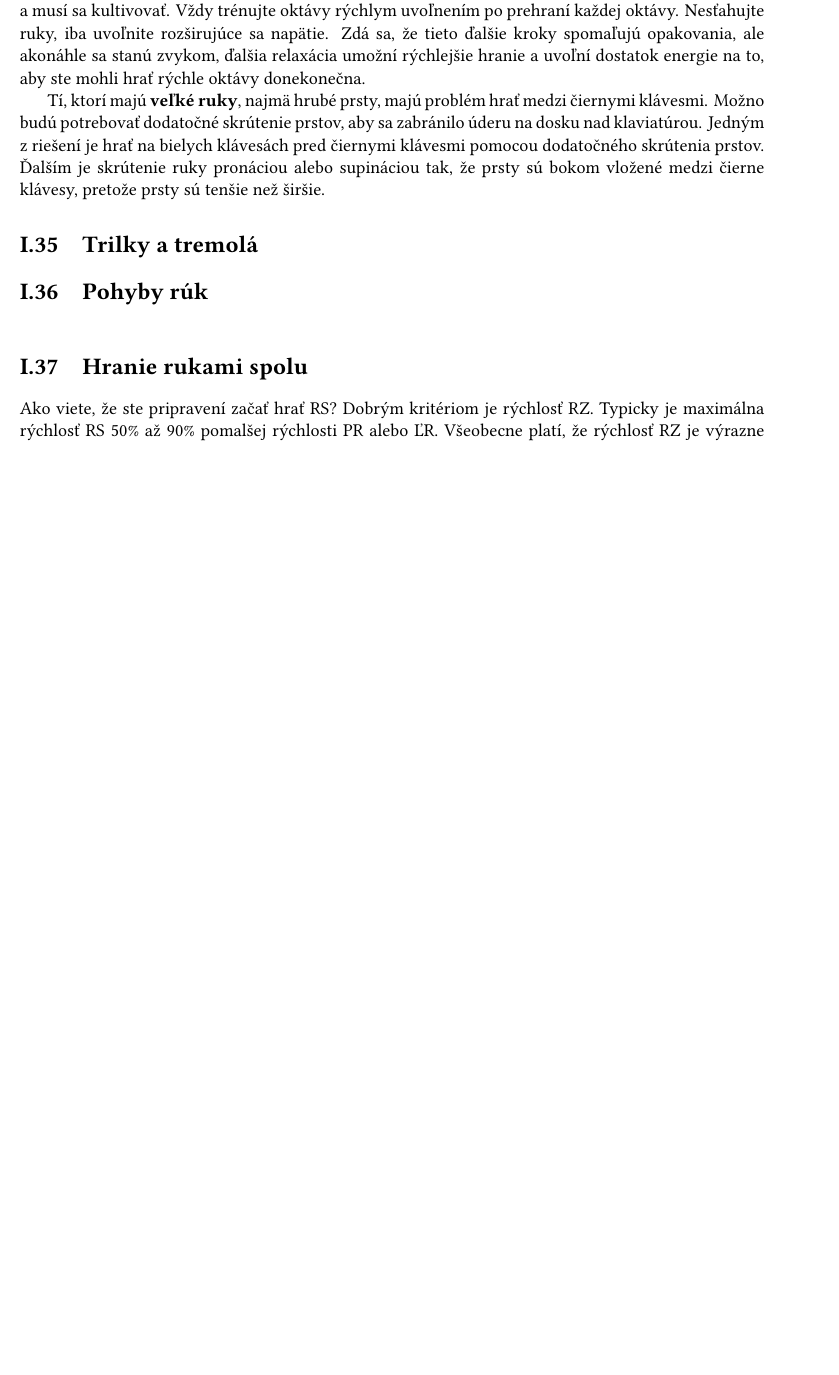
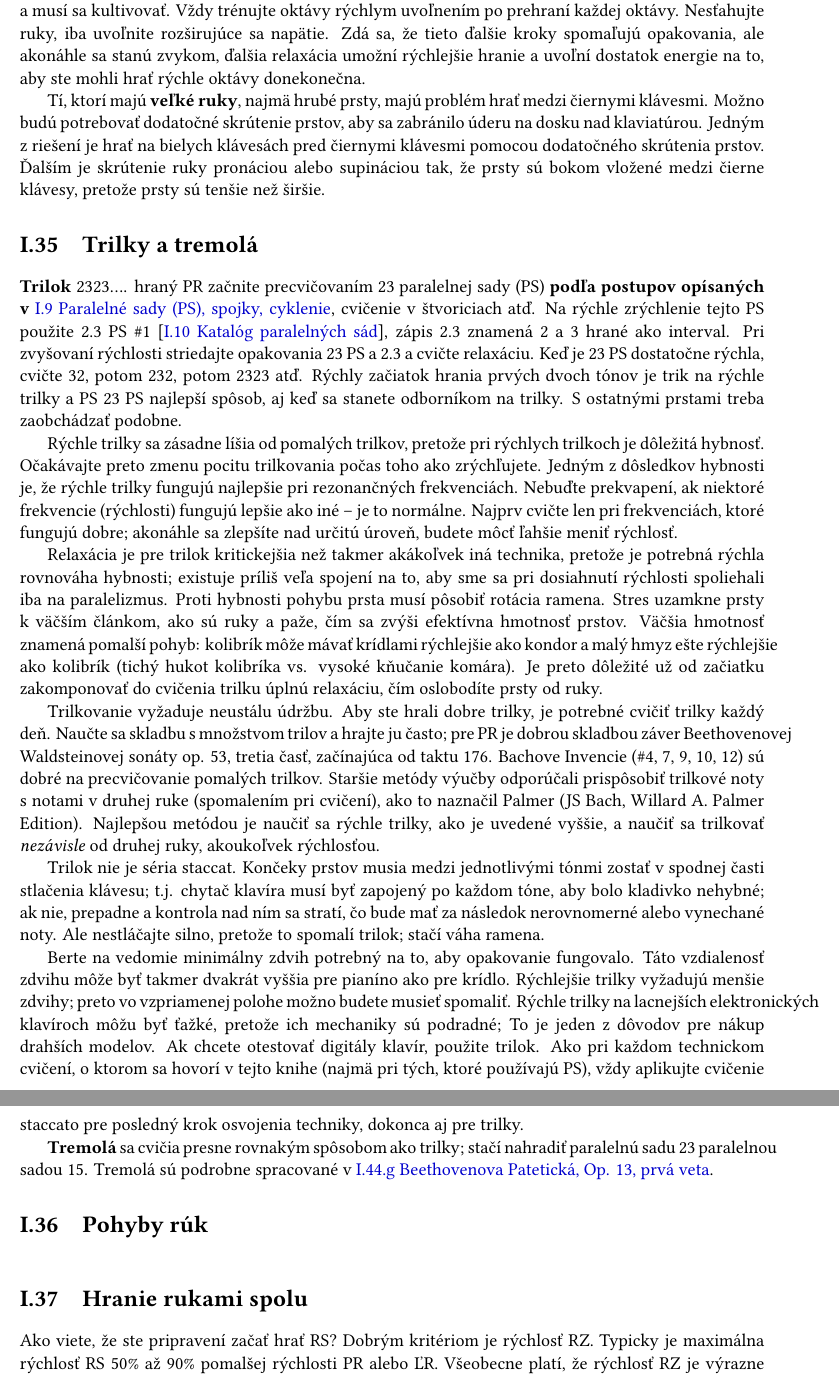
Before and after one commit to LRjunior/FOPP3Ed-slovak, a LaTeX thesis (fopp3ed-slovak.tex): part of page 58 of 90 before the commit and two parts of pages 58 and 59 of 90 after it, the two joined at a grey line, cut so that both start at the same text, the shorter picture padded with empty space. The pictures show the PDF file fopp3ed-slovak.pdf that the author committed with the source.

Commit message:
I.35 Trilky a tremolá

```diff
--- a/fopp3ed-slovak.tex
+++ b/fopp3ed-slovak.tex
@@ -1104,9 +1104,23 @@
 Tí, ktorí majú \textbf{veľké ruky}, najmä hrubé prsty, majú problém hrať medzi čiernymi klávesmi. Možno budú potrebovať dodatočné skrútenie prstov, aby sa zabránilo úderu na dosku nad klaviatúrou. Jedným z riešení je hrať na bielych klávesách pred čiernymi klávesmi pomocou dodatočného skrútenia prstov. Ďalším je skrútenie ruky pronáciou alebo supináciou tak, že prsty sú bokom vložené medzi čierne klávesy, pretože prsty sú tenšie než širšie.
 
 \section{Trilky a tremolá}\label{s:trills-tremolos}
+\textbf{Trilok}\index{trilok} 2323.... hraný PR začnite precvičovaním 23 paralelnej sady (PS) \textbf{podľa postupov opísaných v} \fullref{s:parallel-sets}, cvičenie v štvoriciach atď. Na rýchle zrýchlenie tejto PS použite 2.3 PS \#1 \fullrefp{s:parallel-catalogue}, zápis 2.3 znamená 2 a 3 hrané ako interval. Pri zvyšovaní rýchlosti striedajte opakovania 23 PS a 2.3 a cvičte relaxáciu. Keď je 23 PS dostatočne rýchla, cvičte 32, potom 232, potom 2323 atď. Rýchly začiatok hrania prvých dvoch tónov je trik na rýchle trilky a PS 23 PS najlepší spôsob, aj keď sa stanete odborníkom na trilky. S ostatnými prstami treba zaobchádzať podobne.
+
+Rýchle trilky sa zásadne líšia od pomalých trilkov, pretože pri rýchlych trilkoch je dôležitá hybnosť. Očakávajte preto zmenu pocitu trilkovania počas toho ako zrýchľujete. Jedným z dôsledkov hybnosti je, že rýchle trilky fungujú najlepšie pri rezonančných frekvenciách. Nebuďte prekvapení, ak niektoré frekvencie (rýchlosti) fungujú lepšie ako iné -- je to normálne. Najprv cvičte len pri frekvenciách, ktoré fungujú dobre; akonáhle sa zlepšíte nad určitú úroveň, budete môcť ľahšie meniť rýchlosť.
+
+Relaxácia je pre trilok kritickejšia než takmer akákoľvek iná technika, pretože je potrebná rýchla rovnováha hybnosti; existuje príliš veľa spojení na to, aby sme sa pri dosiahnutí rýchlosti spoliehali iba na paralelizmus. Proti hybnosti pohybu prsta musí pôsobiť rotácia ramena. Stres uzamkne prsty k väčším článkom, ako sú ruky a paže, čím sa zvýši efektívna hmotnosť prstov. Väčšia hmotnosť znamená pomalší pohyb: kolibrík môže mávať krídlami rýchlejšie ako kondor a malý hmyz ešte rýchlejšie ako kolibrík (tichý hukot kolibríka vs. vysoké kňučanie komára). Je preto dôležité už od začiatku zakomponovať do cvičenia trilku úplnú relaxáciu, čím oslobodíte prsty od ruky.
+
+Trilkovanie vyžaduje neustálu údržbu. Aby ste hrali dobre trilky, je potrebné cvičiť trilky každý deň. Naučte sa skladbu s množstvom trilov a hrajte ju často; pre PR je dobrou skladbou záver Beethovenovej Waldsteinovej sonáty op. 53, tretia časť, začínajúca od taktu 176. Bachove Invencie (\#4, 7, 9, 10, 12) sú dobré na precvičovanie pomalých trilkov. Staršie metódy výučby odporúčali prispôsobiť trilkové noty s notami v druhej ruke (spomalením pri cvičení), ako to naznačil Palmer (JS Bach, Willard A. Palmer Edition). Najlepšou metódou je naučiť sa rýchle trilky, ako je uvedené vyššie, a naučiť sa trilkovať \emph{nezávisle} od druhej ruky, akoukoľvek rýchlosťou.
+
+Trilok nie je séria staccat. Končeky prstov musia medzi jednotlivými tónmi zostať v spodnej časti stlačenia klávesu; t.j. chytač klavíra musí byť zapojený po každom tóne, aby bolo kladivko nehybné; ak nie, prepadne a kontrola nad ním sa stratí, čo bude mať za následok nerovnomerné alebo vynechané noty. Ale nestláčajte silno, pretože to spomalí trilok; stačí váha ramena.
+
+Berte na vedomie minimálny zdvih potrebný na to, aby opakovanie fungovalo. Táto vzdialenosť zdvihu môže byť takmer dvakrát vyššia pre pianíno ako pre krídlo. Rýchlejšie trilky vyžadujú menšie zdvihy; preto vo vzpriamenej polohe možno budete musieť spomaliť. Rýchle trilky na lacnejších elektronických klavíroch môžu byť ťažké, pretože ich mechaniky sú podradné; To je jeden z dôvodov pre nákup drahších modelov. Ak chcete otestovať digitály klavír, použite trilok. Ako pri každom technickom cvičení, o ktorom sa hovorí v tejto knihe (najmä pri tých, ktoré používajú PS), vždy aplikujte cvičenie staccato pre posledný krok osvojenia techniky, dokonca aj pre trilky.
+
+\textbf{Tremolá}\index{tremolá} sa cvičia presne rovnakým spôsobom ako trilky; stačí nahradiť paralelnú sadu 23 paralelnou sadou 15. Tremolá sú podrobne spracované v \fullref{s:beethoven-patetique}.
 
 \section{Pohyby rúk}\label{s:hand-motions}
 \
+
 \section{Hranie rukami spolu}\label{s:hands-together}
 Ako viete, že ste pripravení začať hrať RS? Dobrým kritériom je rýchlosť RZ. Typicky je maximálna rýchlosť RS 50\% až 90\% pomalšej rýchlosti PR alebo ĽR. Všeobecne platí, že rýchlosť RZ je výrazne vyššia ako konečná rýchlosť, zvyčajne 110\% až 150\% konečnej rýchlosti, uvoľnená a pod kontrolou.
 
```
Also changed, not shown: todo.txt (+0 -1 lines), fopp3ed-slovak.pdf.
